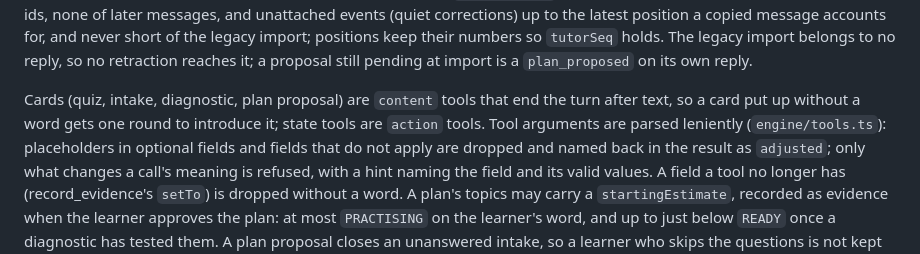
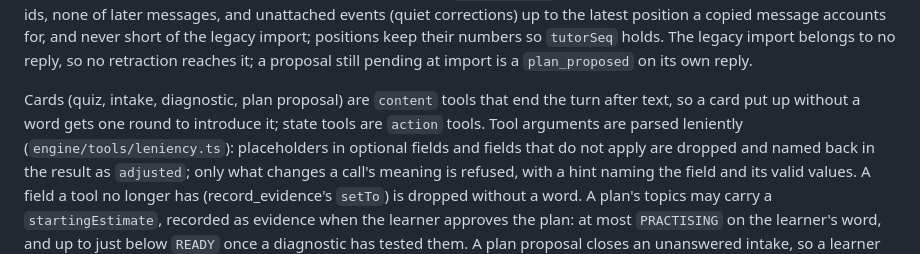
Before and after one commit to larosafrancesco289/dialogia, a Markdown page: ARCHITECTURE.md, the part around the change. Rendered like a GitHub page.

Commit message:
Docs: point the lenient tool parsing at its new file
Claude-Session: https://claude.ai/code/session_01TZ3Xe2yvk3Hpkb58nNqLfb

```diff
--- a/ARCHITECTURE.md
+++ b/ARCHITECTURE.md
@@ -377,7 +377,7 @@ keep their numbers so `tutorSeq` holds. The legacy import belongs to no reply, s
 reaches it; a proposal still pending at import is a `plan_proposed` on its own reply.
 
 Cards (quiz, intake, diagnostic, plan proposal) are `content` tools that end the turn after text,
-so a card put up without a word gets one round to introduce it; state tools are `action` tools. Tool arguments are parsed leniently (`engine/tools.ts`): placeholders in
+so a card put up without a word gets one round to introduce it; state tools are `action` tools. Tool arguments are parsed leniently (`engine/tools/leniency.ts`): placeholders in
 optional fields and fields that do not apply are dropped and named back in the result as
 `adjusted`; only what changes a call's meaning is refused, with a hint naming the field and its
 valid values. A field a tool no longer has (record_evidence's `setTo`) is dropped without a word.
```
